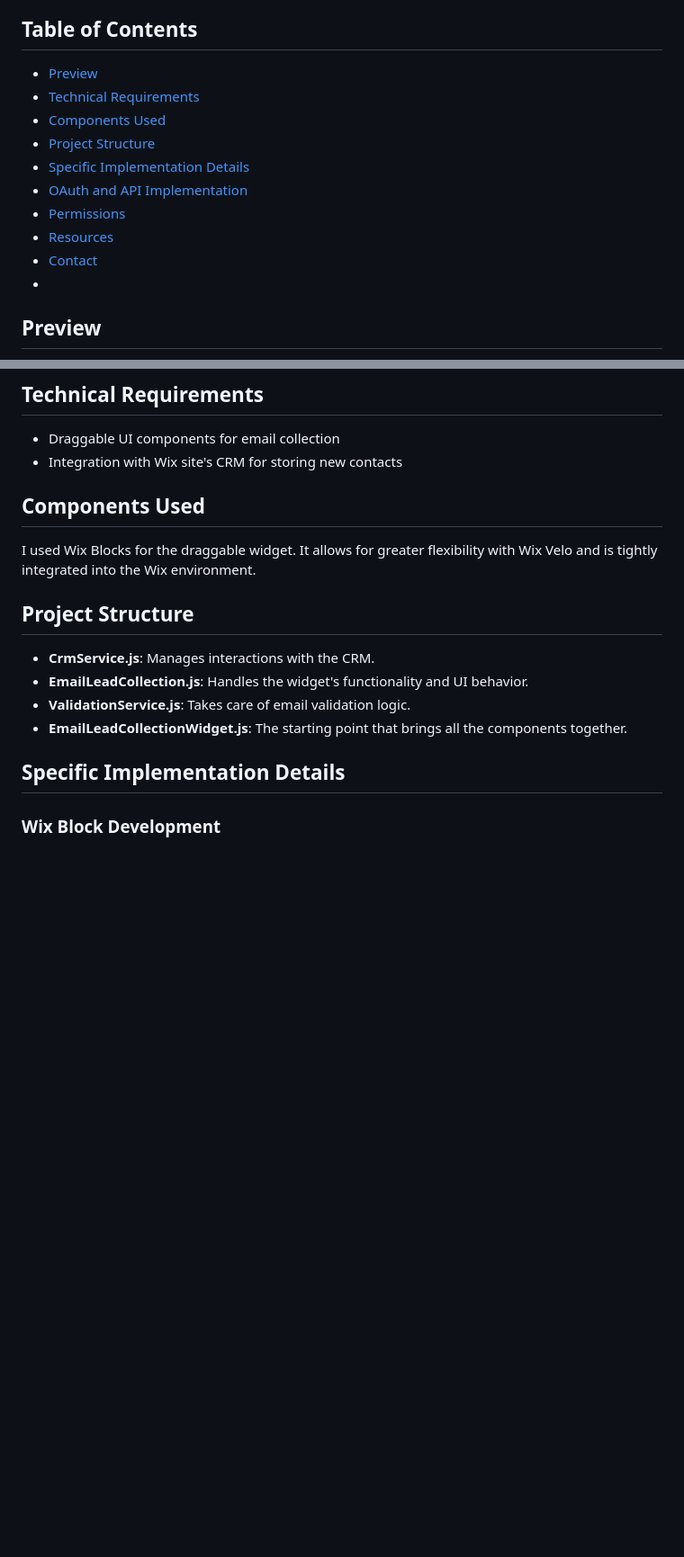
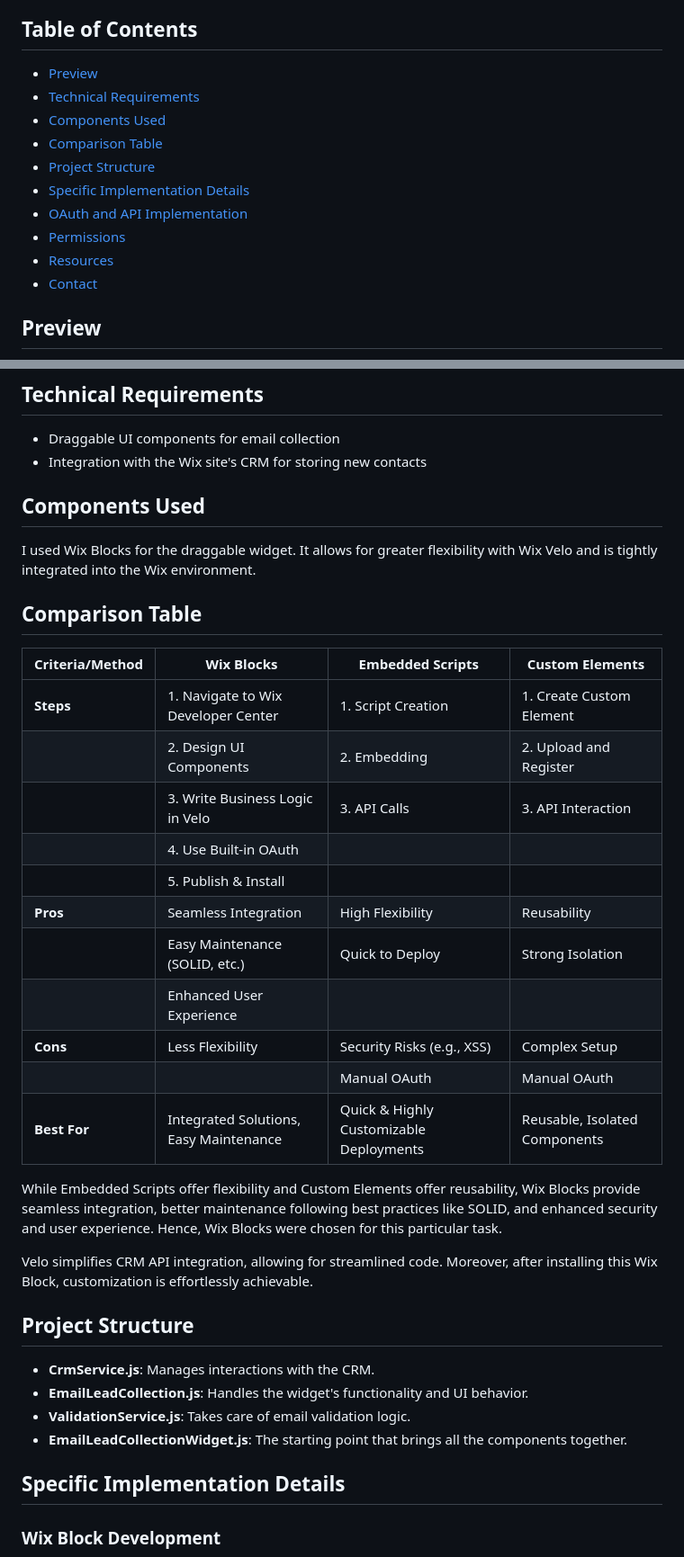
Before and after one commit to chenmis/Velo-Subscription, a Markdown page: README.md, 2 parts joined by grey strips. Shown: that part at 90% size. Rendered like a GitHub page; blank space fills up the shorter version.

```diff
--- a/README.md
+++ b/README.md
@@ -12,12 +12,13 @@ This app is designed to provide an "Emails / Leads Collection" widget integrated
 - [Technical Requirements](#technical-requirements)
 - [Components Used](#components-used)
+- [Comparison Table](#comparison-table)
 - [Project Structure](#project-structure)
 - [Specific Implementation Details](#specific-implementation-details)
 - [OAuth and API Implementation](#oauth-and-api-implementation)
 - [Permissions](#permissions)
 - [Resources](#resources)
 - [Contact](#contact)
--
+
 
 ## Preview
 ![Emails/Leads Collection form](preview.png)
@@ -25,11 +26,30 @@ This app is designed to provide an "Emails / Leads Collection" widget integrated
 ## Technical Requirements
 
 - Draggable UI components for email collection
-- Integration with Wix site's CRM for storing new contacts
+- Integration with the Wix site's CRM for storing new contacts
 
 ## Components Used
 
 I used Wix Blocks for the draggable widget. It allows for greater flexibility with Wix Velo and is tightly integrated into the Wix environment.
+
+## Comparison Table
+| Criteria/Method         | Wix Blocks                                   | Embedded Scripts                           | Custom Elements                             |
+|-------------------------|----------------------------------------------|--------------------------------------------|---------------------------------------------|
+| **Steps**               | 1. Navigate to Wix Developer Center          | 1. Script Creation                         | 1. Create Custom Element                    |
+|                         | 2. Design UI Components                      | 2. Embedding                               | 2. Upload and Register                      |
+|                         | 3. Write Business Logic in Velo              | 3. API Calls                               | 3. API Interaction                          |
+|                         | 4. Use Built-in OAuth                        |                                            |                                             |
+|                         | 5. Publish & Install                         |                                            |                                             |
+| **Pros**                | Seamless Integration                         | High Flexibility                           | Reusability                                 |
+|                         | Easy Maintenance (SOLID, etc.)               | Quick to Deploy                            | Strong Isolation                            |
+|                         | Enhanced User Experience                     |                                            |                                             |
+| **Cons**                | Less Flexibility                             | Security Risks (e.g., XSS)                 | Complex Setup                               |
+|                         |                                              | Manual OAuth                               | Manual OAuth                                |
+| **Best For**            | Integrated Solutions, Easy Maintenance       | Quick & Highly Customizable Deployments    | Reusable, Isolated Components               |
+
+While Embedded Scripts offer flexibility and Custom Elements offer reusability, Wix Blocks provide seamless integration, better maintenance following best practices like SOLID, and enhanced security and user experience. Hence, Wix Blocks were chosen for this particular task.
+
+Velo simplifies CRM API integration, allowing for streamlined code. Moreover, after installing this Wix Block, customization is effortlessly achievable.
 
 ## Project Structure
 
```
Also changed, not shown: other parts of README.md (+1 -1 lines).
